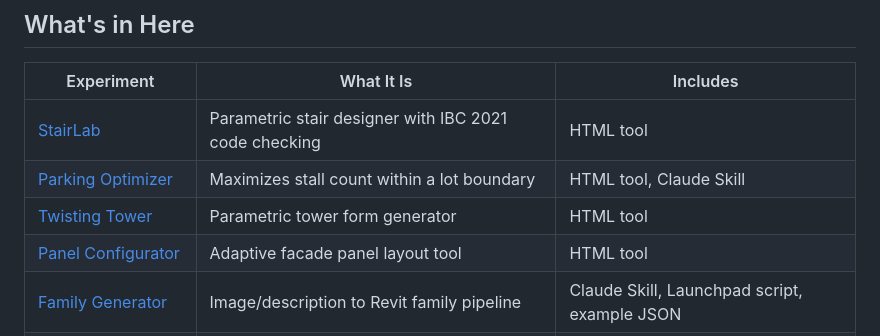
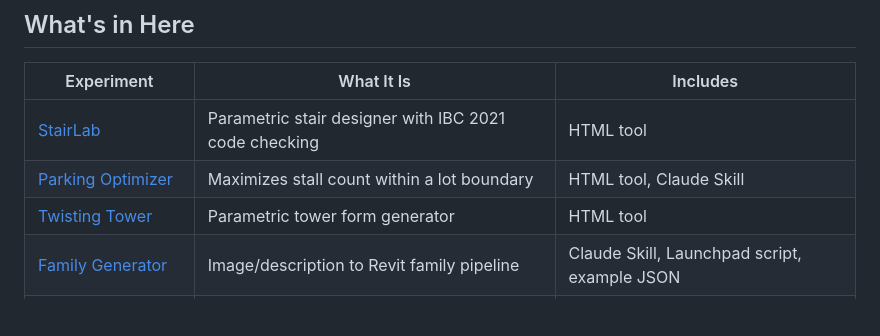
Before and after one commit to kilkellym/archsmarter-ai-experiments, a Markdown page: README.md, the part around one of its changes. GitHub-like rendering; blank space fills up the shorter version.

Commit message:
Fix links and improve descriptions in README
Updated links and descriptions in the README file.

```diff
--- a/README.md
+++ b/README.md
@@ -11,7 +11,6 @@ These aren't theoretical demos. They're working tools built from actual project
 | [StairLab](./stairlab/) | Parametric stair designer with IBC 2021 code checking | HTML tool |
 | [Parking Optimizer](./parking-optimizer/) | Maximizes stall count within a lot boundary | HTML tool, Claude Skill |
 | [Twisting Tower](./twisting-tower/) | Parametric tower form generator | HTML tool |
-| [Panel Configurator](./panel-configurator/) | Adaptive facade panel layout tool | HTML tool |
 | [Family Generator](./family-generator/) | Image/description to Revit family pipeline | Claude Skill, Launchpad script, example JSON |
 | [Floor Plan Generator](./floor-plan-generator/) | Sketch to Revit floor plan pipeline | Claude Skill, Launchpad script, example JSON |
 | [Detail View Generator](./detail-view-generator/) | Construction detail image to Revit drafting view | Claude Skill, Launchpad script, example JSON |
```
Also changed, not shown: other parts of README.md (+4 -4 lines).
